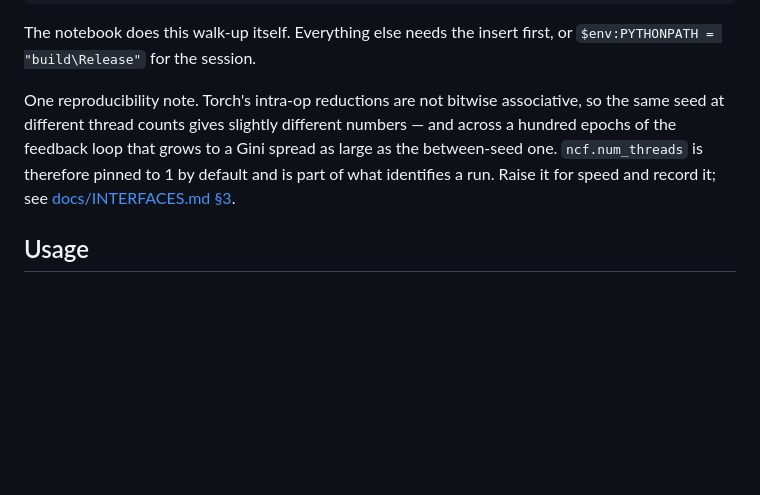
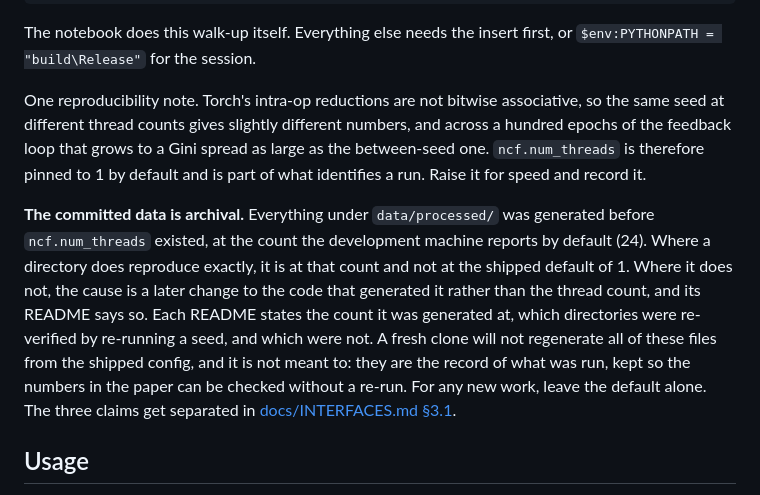
Before and after one commit to freddysccheung-067/hypergamic-matching-markets, a Markdown page: README.md, the part around the change. Drawn GitHub-style; blank space fills up the shorter version.

```diff
--- a/README.md
+++ b/README.md
@@ -175,10 +175,20 @@ The notebook does this walk-up itself. Everything else needs the insert first, o
 `$env:PYTHONPATH = "build\Release"` for the session.
 
 One reproducibility note. Torch's intra-op reductions are not bitwise associative, so the same seed
-at different thread counts gives slightly different numbers — and across a hundred epochs of the
+at different thread counts gives slightly different numbers, and across a hundred epochs of the
 feedback loop that grows to a Gini spread as large as the between-seed one. `ncf.num_threads` is
 therefore pinned to 1 by default and is part of what identifies a run. Raise it for speed and record
-it; see [docs/INTERFACES.md §3](docs/INTERFACES.md).
+it.
+
+**The committed data is archival.** Everything under `data/processed/` was generated before
+`ncf.num_threads` existed, at the count the development machine reports by default (24). Where a
+directory does reproduce exactly, it is at that count and not at the shipped default of 1. Where it
+does not, the cause is a later change to the code that generated it rather than the thread count,
+and its README says so. Each README states the count it was generated at, which directories were
+re-verified by re-running a seed, and which were not. A fresh clone will not regenerate all of these
+files from the shipped config, and it is not meant to: they are the record of what was run, kept so
+the numbers in the paper can be checked without a re-run. For any new work, leave the default alone.
+The three claims get separated in [docs/INTERFACES.md §3.1](docs/INTERFACES.md).
 
 ## Usage
 
```
Also changed, not shown: docs/INTERFACES.md (+15 -2 lines).
